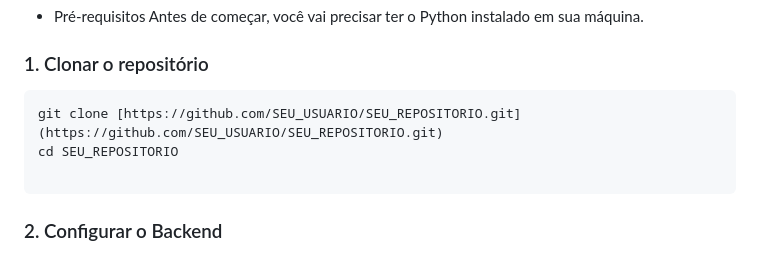
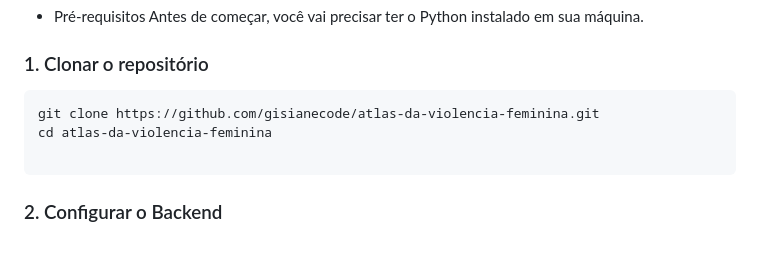
Before and after one commit to gisianecode/atlas-da-violencia-feminina, a Markdown page: README.md, the part around the change. Drawn GitHub-style.

Commit message:
Atualizar o README.md

````diff
--- a/README.md
+++ b/README.md
@@ -38,8 +38,8 @@ Antes de começar, você vai precisar ter o Python instalado em sua máquina.
 
 ### 1. Clonar o repositório
 ```bash
-git clone [https://github.com/SEU_USUARIO/SEU_REPOSITORIO.git](https://github.com/SEU_USUARIO/SEU_REPOSITORIO.git)
-cd SEU_REPOSITORIO
+git clone https://github.com/gisianecode/atlas-da-violencia-feminina.git
+cd atlas-da-violencia-feminina
 
 ```
 ### 2. Configurar o Backend
````
